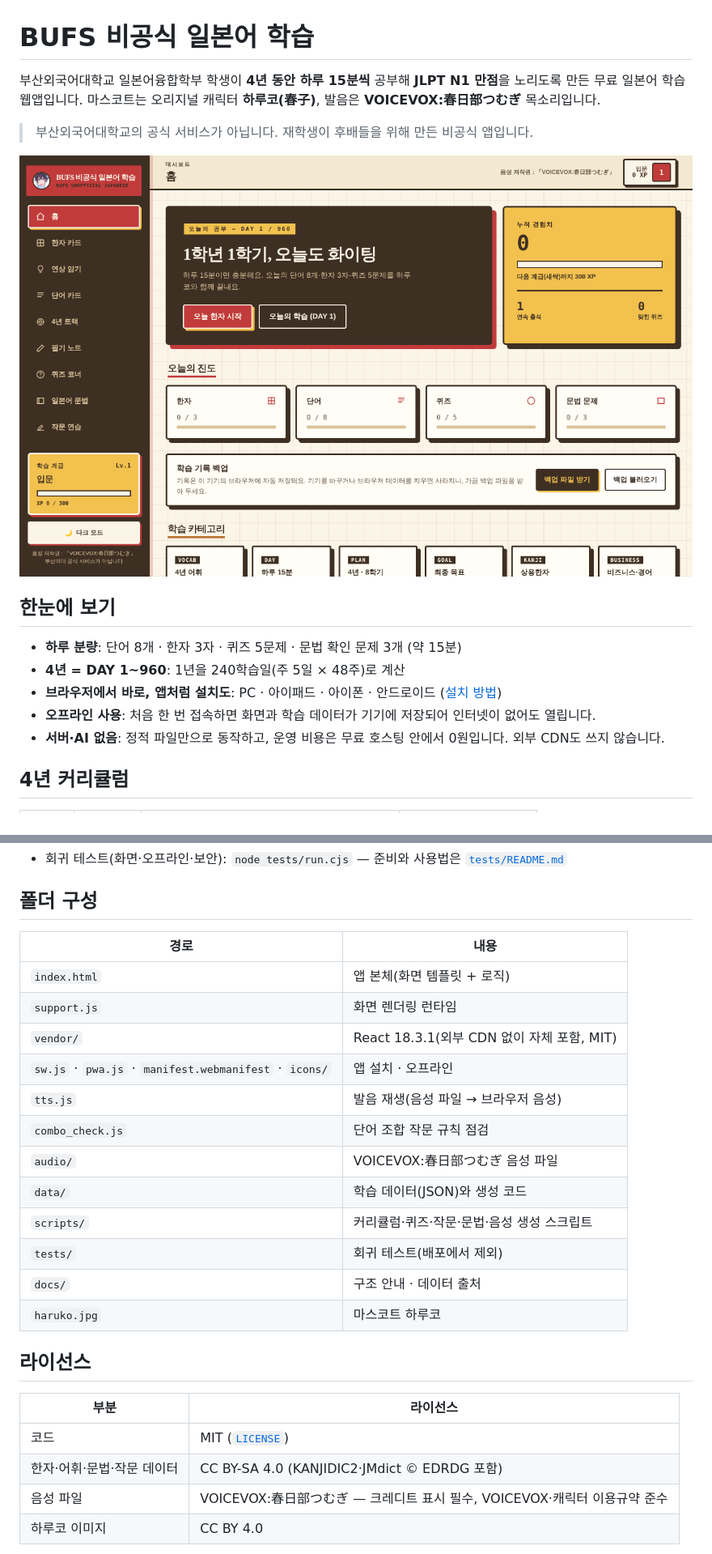
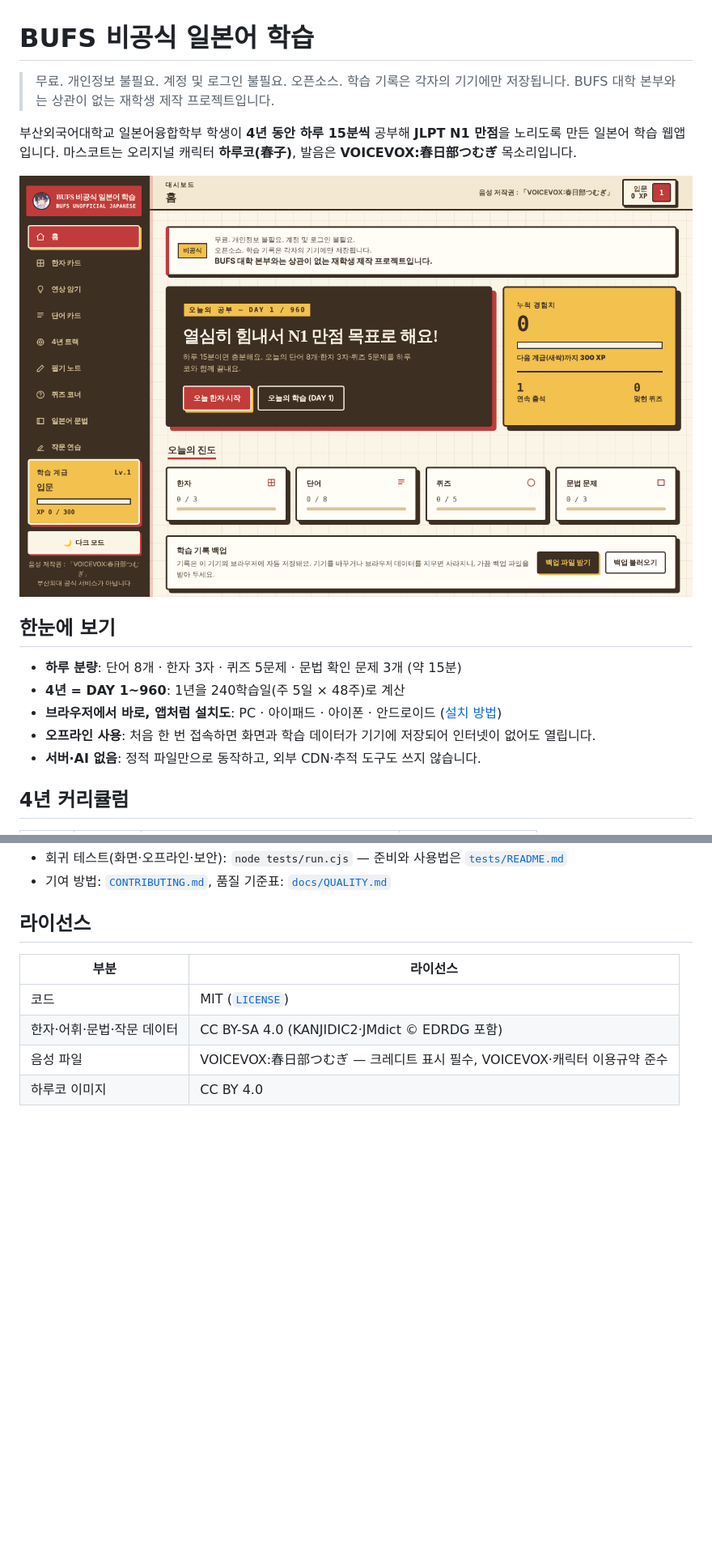
Before and after one commit to TR-2012/bufs-unofficial-japanese, a Markdown page: README.md, 2 parts joined by grey strips. Shown at 81% size. GitHub-like rendering; pictures changed too: screenshots/home.png; blank space fills up the shorter version.

```diff
--- a/README.md
+++ b/README.md
@@ -1,9 +1,11 @@
 # BUFS 비공식 일본어 학습
 
-부산외국어대학교 일본어융합학부 학생이 **4년 동안 하루 15분씩** 공부해 **JLPT N1 만점**을 노리도록 만든 무료 일본어 학습 웹앱입니다.
+> 무료. 개인정보 불필요. 계정 및 로그인 불필요.
+> 오픈소스. 학습 기록은 각자의 기기에만 저장됩니다.
+> BUFS 대학 본부와는 상관이 없는 재학생 제작 프로젝트입니다.
+
+부산외국어대학교 일본어융합학부 학생이 **4년 동안 하루 15분씩** 공부해 **JLPT N1 만점**을 노리도록 만든 일본어 학습 웹앱입니다.
 마스코트는 오리지널 캐릭터 **하루코(春子)**, 발음은 **VOICEVOX:春日部つむぎ** 목소리입니다.
-
-> 부산외국어대학교의 공식 서비스가 아닙니다. 재학생이 후배들을 위해 만든 비공식 앱입니다.
 
 ![홈 화면](screenshots/home.png)
 
@@ -13,7 +15,7 @@
 - **4년 = DAY 1~960**: 1년을 240학습일(주 5일 × 48주)로 계산
 - **브라우저에서 바로, 앱처럼 설치도**: PC · 아이패드 · 아이폰 · 안드로이드 ([설치 방법](#앱으로-설치하기))
 - **오프라인 사용**: 처음 한 번 접속하면 화면과 학습 데이터가 기기에 저장되어 인터넷이 없어도 열립니다.
-- **서버·AI 없음**: 정적 파일만으로 동작하고, 운영 비용은 무료 호스팅 안에서 0원입니다. 외부 CDN도 쓰지 않습니다.
+- **서버·AI 없음**: 정적 파일만으로 동작하고, 외부 CDN·추적 도구도 쓰지 않습니다.
 
 ## 4년 커리큘럼
 
@@ -155,21 +92,5 @@ node scripts/build_voice.mjs
 - 회귀 테스트(화면·오프라인·보안): `node tests/run.cjs` — 준비와 사용법은 [`tests/README.md`](tests/README.md)
-
-## 폴더 구성
-
-| 경로 | 내용 |
-|---|---|
-| `index.html` | 앱 본체(화면 템플릿 + 로직) |
-| `support.js` | 화면 렌더링 런타임 |
-| `vendor/` | React 18.3.1(외부 CDN 없이 자체 포함, MIT) |
-| `sw.js` · `pwa.js` · `manifest.webmanifest` · `icons/` | 앱 설치 · 오프라인 |
-| `tts.js` | 발음 재생(음성 파일 → 브라우저 음성) |
-| `combo_check.js` | 단어 조합 작문 규칙 점검 |
-| `audio/` | VOICEVOX:春日部つむぎ 음성 파일 |
-| `data/` | 학습 데이터(JSON)와 생성 코드 |
-| `scripts/` | 커리큘럼·퀴즈·작문·문법·음성 생성 스크립트 |
-| `tests/` | 회귀 테스트(배포에서 제외) |
-| `docs/` | 구조 안내 · 데이터 출처 |
-| `haruko.jpg` | 마스코트 하루코 |
+- 기여 방법: [`CONTRIBUTING.md`](CONTRIBUTING.md), 품질 기준표: [`docs/QUALITY.md`](docs/QUALITY.md)
 
 ## 라이선스
 
```
Also changed, not shown: other parts of README.md (+11 -76 lines), docs/ARCHITECTURE.md (+10 -0 lines), screenshots/iphone.png, screenshots/quiz.png (deleted), 3 other files.
